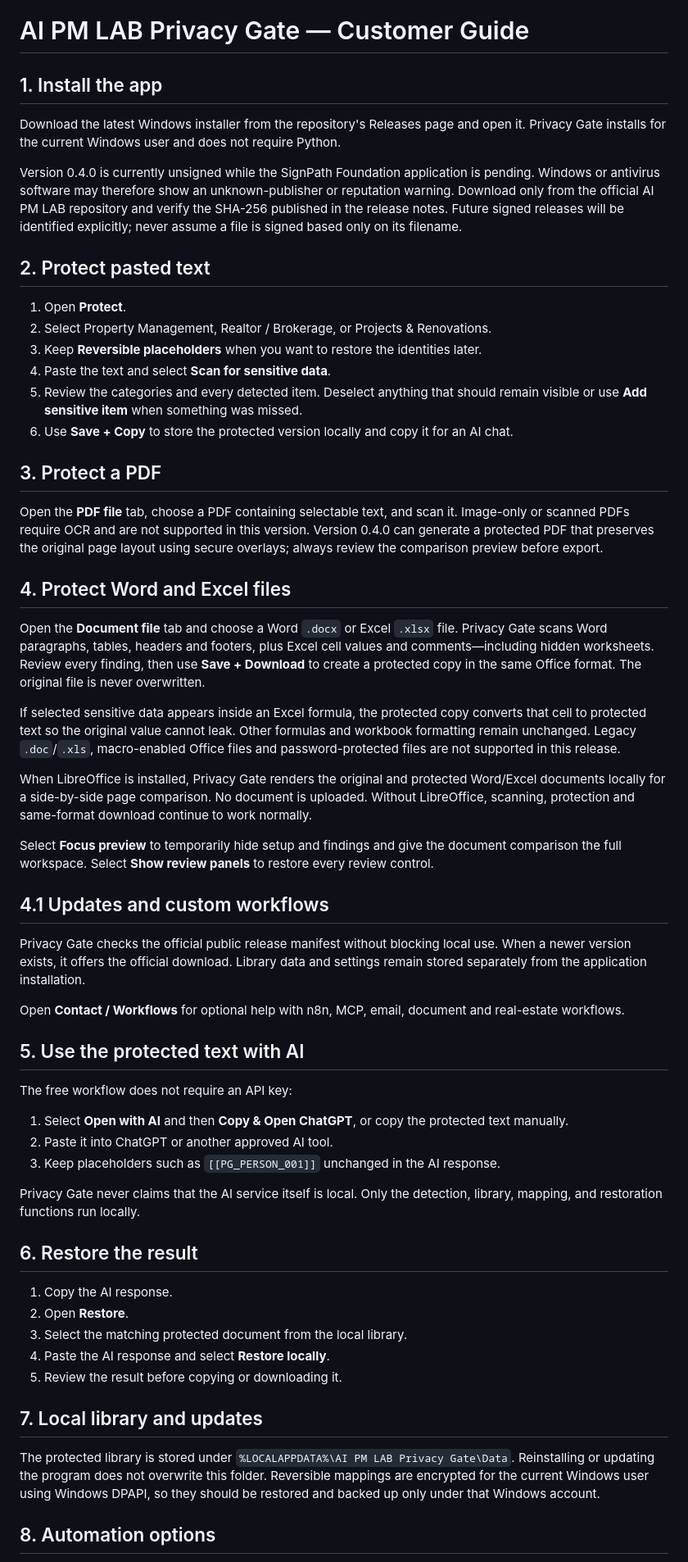
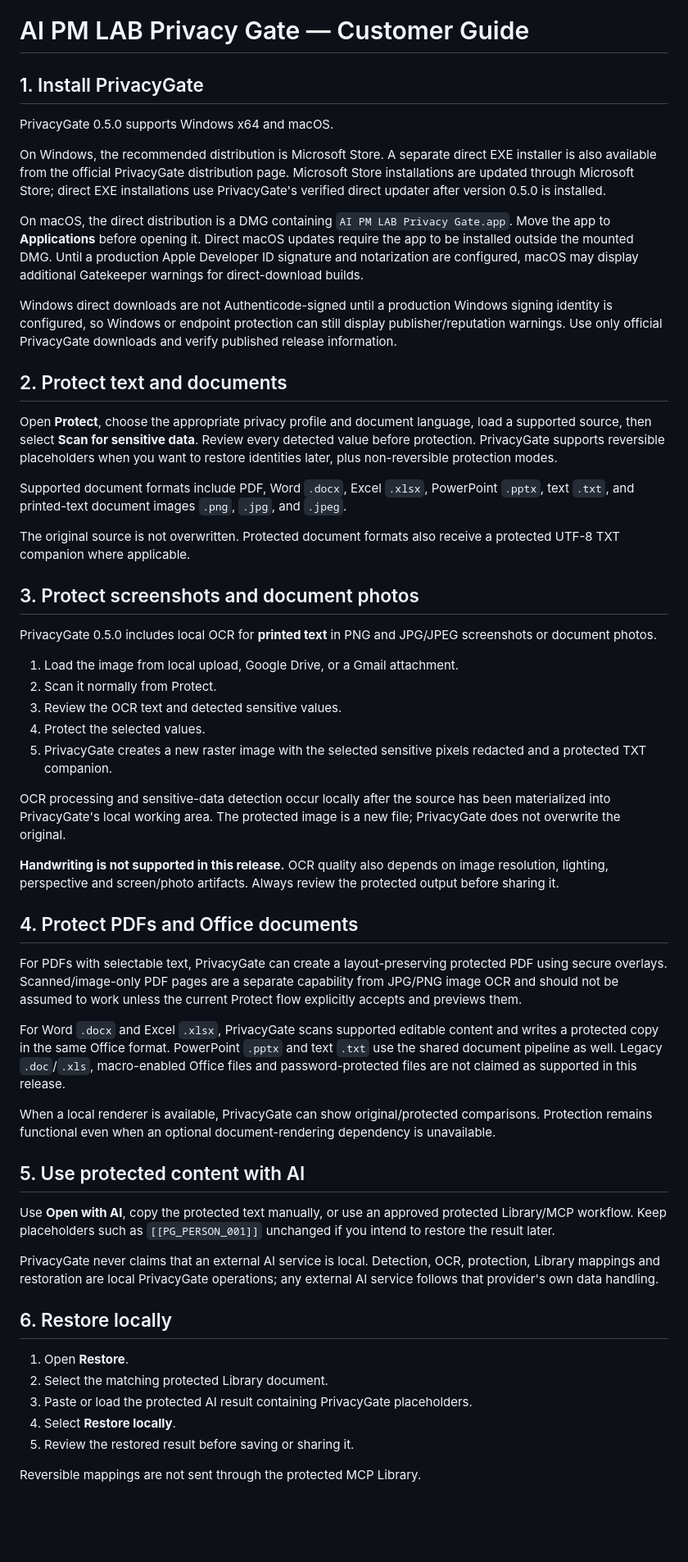
Before and after one commit to patpet21/ai-pm-lab-privacy-gate, a Markdown page: CUSTOMER_GUIDE.md, the part around one of its changes. Shown at 82% size. Rendered like a GitHub page; blank space fills up the shorter version.

Commit message:
Update customer guide for PrivacyGate 0.5.0

```diff
--- a/CUSTOMER_GUIDE.md
+++ b/CUSTOMER_GUIDE.md
@@ -1,61 +1,58 @@
 # AI PM LAB Privacy Gate — Customer Guide
 
-## 1. Install the app
+## 1. Install PrivacyGate
 
-Download the latest Windows installer from the repository's Releases page and open it. Privacy Gate installs for the current Windows user and does not require Python.
+PrivacyGate 0.5.0 supports Windows x64 and macOS.
 
-Version 0.4.0 is currently unsigned while the SignPath Foundation application is pending. Windows or antivirus software may therefore show an unknown-publisher or reputation warning. Download only from the official AI PM LAB repository and verify the SHA-256 published in the release notes. Future signed releases will be identified explicitly; never assume a file is signed based only on its filename.
+On Windows, the recommended distribution is Microsoft Store. A separate direct EXE installer is also available from the official PrivacyGate distribution page. Microsoft Store installations are updated through Microsoft Store; direct EXE installations use PrivacyGate's verified direct updater after version 0.5.0 is installed.
 
-## 2. Protect pasted text
+On macOS, the direct distribution is a DMG containing `AI PM LAB Privacy Gate.app`. Move the app to **Applications** before opening it. Direct macOS updates require the app to be installed outside the mounted DMG. Until a production Apple Developer ID signature and notarization are configured, macOS may display additional Gatekeeper warnings for direct-download builds.
 
-1. Open **Protect**.
-2. Select Property Management, Realtor / Brokerage, or Projects & Renovations.
-3. Keep **Reversible placeholders** when you want to restore the identities later.
-4. Paste the text and select **Scan for sensitive data**.
-5. Review the categories and every detected item. Deselect anything that should remain visible or use **Add sensitive item** when something was missed.
-6. Use **Save + Copy** to store the protected version locally and copy it for an AI chat.
+Windows direct downloads are not Authenticode-signed until a production Windows signing identity is configured, so Windows or endpoint protection can still display publisher/reputation warnings. Use only official PrivacyGate downloads and verify published release information.
 
-## 3. Protect a PDF
+## 2. Protect text and documents
 
-Open the **PDF file** tab, choose a PDF containing selectable text, and scan it. Image-only or scanned PDFs require OCR and are not supported in this version. Version 0.4.0 can generate a protected PDF that preserves the original page layout using secure overlays; always review the comparison preview before export.
+Open **Protect**, choose the appropriate privacy profile and document language, load a supported source, then select **Scan for sensitive data**. Review every detected value before protection. PrivacyGate supports reversible placeholders when you want to restore identities later, plus non-reversible protection modes.
 
-## 4. Protect Word and Excel files
+Supported document formats include PDF, Word `.docx`, Excel `.xlsx`, PowerPoint `.pptx`, text `.txt`, and printed-text document images `.png`, `.jpg`, and `.jpeg`.
 
-Open the **Document file** tab and choose a Word `.docx` or Excel `.xlsx` file. Privacy Gate scans Word paragraphs, tables, headers and footers, plus Excel cell values and comments—including hidden worksheets. Review every finding, then use **Save + Download** to create a protected copy in the same Office format. The original file is never overwritten.
+The original source is not overwritten. Protected document formats also receive a protected UTF-8 TXT companion where applicable.
 
-If selected sensitive data appears inside an Excel formula, the protected copy converts that cell to protected text so the original value cannot leak. Other formulas and workbook formatting remain unchanged. Legacy `.doc`/`.xls`, macro-enabled Office files and password-protected files are not supported in this release.
+## 3. Protect screenshots and document photos
 
-When LibreOffice is installed, Privacy Gate renders the original and protected Word/Excel documents locally for a side-by-side page comparison. No document is uploaded. Without LibreOffice, scanning, protection and same-format download continue to work normally.
+PrivacyGate 0.5.0 includes local OCR for **printed text** in PNG and JPG/JPEG screenshots or document photos.
 
-Select **Focus preview** to temporarily hide setup and findings and give the document comparison the full workspace. Select **Show review panels** to restore every review control.
+1. Load the image from local upload, Google Drive, or a Gmail attachment.
+2. Scan it normally from Protect.
+3. Review the OCR text and detected sensitive values.
+4. Protect the selected values.
+5. PrivacyGate creates a new raster image with the selected sensitive pixels redacted and a protected TXT companion.
 
-## 4.1 Updates and custom workflows
+OCR processing and sensitive-data detection occur locally after the source has been materialized into PrivacyGate's local working area. The protected image is a new file; PrivacyGate does not overwrite the original.
 
-Privacy Gate checks the official public release manifest without blocking local use. When a newer version exists, it offers the official download. Library data and settings remain stored separately from the application installation.
+**Handwriting is not supported in this release.** OCR quality also depends on image resolution, lighting, perspective and screen/photo artifacts. Always review the protected output before sharing it.
 
-Open **Contact / Workflows** for optional help with n8n, MCP, email, document and real-estate workflows.
+## 4. Protect PDFs and Office documents
 
-## 5. Use the protected text with AI
+For PDFs with selectable text, PrivacyGate can create a layout-preserving protected PDF using secure overlays. Scanned/image-only PDF pages are a separate capability from JPG/PNG image OCR and should not be assumed to work unless the current Protect flow explicitly accepts and previews them.
 
-The free workflow does not require an API key:
+For Word `.docx` and Excel `.xlsx`, PrivacyGate scans supported editable content and writes a protected copy in the same Office format. PowerPoint `.pptx` and text `.txt` use the shared document pipeline as well. Legacy `.doc`/`.xls`, macro-enabled Office files and password-protected files are not claimed as supported in this release.
 
-1. Select **Open with AI** and then **Copy & Open ChatGPT**, or copy the protected text manually.
-2. Paste it into ChatGPT or another approved AI tool.
-3. Keep placeholders such as `[[PG_PERSON_001]]` unchanged in the AI response.
+When a local renderer is available, PrivacyGate can show original/protected comparisons. Protection remains functional even when an optional document-rendering dependency is unavailable.
 
-Privacy Gate never claims that the AI service itself is local. Only the detection, library, mapping, and restoration functions run locally.
+## 5. Use protected content with AI
 
-## 6. Restore the result
+Use **Open with AI**, copy the protected text manually, or use an approved protected Library/MCP workflow. Keep placeholders such as `[[PG_PERSON_001]]` unchanged if you intend to restore the result later.
 
-1. Copy the AI response.
-2. Open **Restore**.
-3. Select the matching protected document from the local library.
-4. Paste the AI response and select **Restore locally**.
-5. Review the result before copying or downloading it.
+PrivacyGate never claims that an external AI service is local. Detection, OCR, protection, Library mappings and restoration are local PrivacyGate operations; any external AI service follows that provider's own data handling.
 
-## 7. Local library and updates
+## 6. Restore locally
 
-The protected library is stored under `%LOCALAPPDATA%\AI PM LAB Privacy Gate\Data`. Reinstalling or updating the program does not overwrite this folder. Reversible mappings are encrypted for the current Windows user using Windows DPAPI, so they should be restored and backed up only under that Windows account.
+1. Open **Restore**.
+2. Select the matching protected Library document.
+3. Paste or load the protected AI result containing PrivacyGate placeholders.
+4. Select **Restore locally**.
+5. Review the restored result before saving or sharing it.
 
-## 8. Automation options
+Reversible mappings are not sent through the protected MCP Library.
 
```
Also changed, not shown: other parts of CUSTOMER_GUIDE.md (+34 -10 lines).
